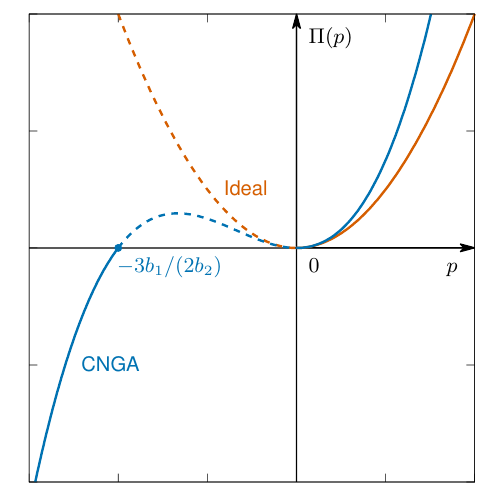
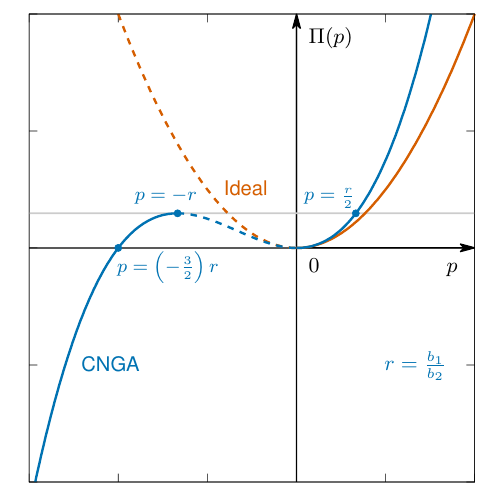
Before and after one commit to kaarthiksundar/GasFlowRuns, a LaTeX document (plots/tex/domain.tex): part of the page, cut so that both start at the same text. Compiled offline with pdfLaTeX.

Commit message:
Updates domain plot

```diff
--- a/plots/tex/domain.tex
+++ b/plots/tex/domain.tex
@@ -158,13 +158,19 @@
       \csname LTb\endcsname%%
       \put(2614,3927){\makebox(0,0)[l]{\strut{}$\Pi(p)$}}%
       \csname LTb\endcsname%%
-      \put(997,1992){\makebox(0,0)[l]{\strut{}\textcolor{blue}{$-3b_1/(2b_2)$}}}%
+      \put(997,1992){\makebox(0,0)[l]{\strut{}\textcolor{blue}{\footnotesize $p=\left(-\frac 32\right) r$}}}%
+      \csname LTb\endcsname%%
+      \put(1147,2600){\makebox(0,0)[l]{\strut{}\textcolor{blue}{\footnotesize $p=-r$}}}%
+      \csname LTb\endcsname%%
+      \put(2576,2600){\makebox(0,0)[l]{\strut{}\textcolor{blue}{\footnotesize $p=\frac r2$}}}%
     }%
     \gplgaddtomacro\gplfronttext{%
       \csname LTb\endcsname%%
       \put(1899,2643){\makebox(0,0)[l]{\strut{}\textcolor{red}{Ideal}}}%
       \csname LTb\endcsname%%
       \put(696,1162){\makebox(0,0)[l]{\strut{}\textcolor{blue}{CNGA}}}%
+      \csname LTb\endcsname%%
+      \put(3253,1162){\makebox(0,0)[l]{\strut{}\textcolor{blue}{$r = \frac{b_1}{b_2}$}}}%
     }%
     \gplbacktext
     \put(0,0){\includegraphics[width={216.00bp},height={216.00bp}]{../tex/domain-inc}}%
```
Also changed, not shown: plots/tex/density-box.pdf (added), plots/tex/domain-inc.pdf, plots/tex/domain.pdf, plots/tex/ideal-vs-non-ideal.pdf (added), plots/tex/pressure-box.pdf (added), plots/tex/time-box.pdf (added), 1 other file.
